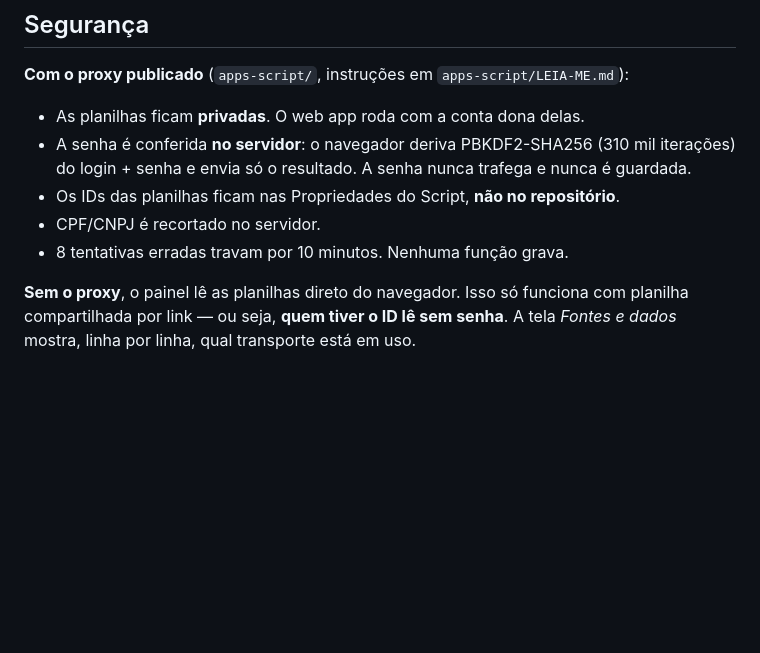
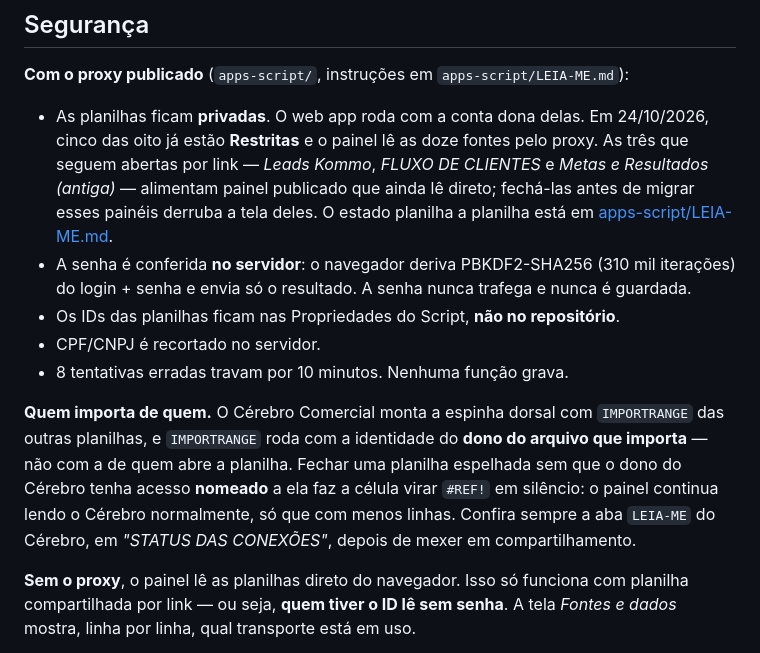
Before and after one commit to borgesmacedoadvocacia/CEO, a Markdown page: README.md, the part around the change. GitHub-like rendering; blank space fills up the shorter version.

```diff
--- a/README.md
+++ b/README.md
@@ -237,12 +237,26 @@ dados*, não como zero silencioso. Releitura automática a cada 10 minutos.
 **Com o proxy publicado** (`apps-script/`, instruções em `apps-script/LEIA-ME.md`):
 
 - As planilhas ficam **privadas**. O web app roda com a conta dona delas.
+  Em 24/10/2026, cinco das oito já estão **Restritas** e o painel lê as doze
+  fontes pelo proxy. As três que seguem abertas por link — *Leads Kommo*,
+  *FLUXO DE CLIENTES* e *Metas e Resultados (antiga)* — alimentam painel
+  publicado que ainda lê direto; fechá-las antes de migrar esses painéis
+  derruba a tela deles. O estado planilha a planilha está em
+  [apps-script/LEIA-ME.md](apps-script/LEIA-ME.md).
 - A senha é conferida **no servidor**: o navegador deriva PBKDF2-SHA256
   (310 mil iterações) do login + senha e envia só o resultado. A senha nunca
   trafega e nunca é guardada.
 - Os IDs das planilhas ficam nas Propriedades do Script, **não no repositório**.
 - CPF/CNPJ é recortado no servidor.
 - 8 tentativas erradas travam por 10 minutos. Nenhuma função grava.
+
+**Quem importa de quem.** O Cérebro Comercial monta a espinha dorsal com
+`IMPORTRANGE` das outras planilhas, e `IMPORTRANGE` roda com a identidade do
+**dono do arquivo que importa** — não com a de quem abre a planilha. Fechar
+uma planilha espelhada sem que o dono do Cérebro tenha acesso **nomeado** a
+ela faz a célula virar `#REF!` em silêncio: o painel continua lendo o Cérebro
+normalmente, só que com menos linhas. Confira sempre a aba `LEIA-ME` do
+Cérebro, em *"STATUS DAS CONEXÕES"*, depois de mexer em compartilhamento.
 
 **Sem o proxy**, o painel lê as planilhas direto do navegador. Isso só funciona
 com planilha compartilhada por link — ou seja, **quem tiver o ID lê sem senha**.
```
Also changed, not shown: apps-script/LEIA-ME.md (+49 -25 lines).
